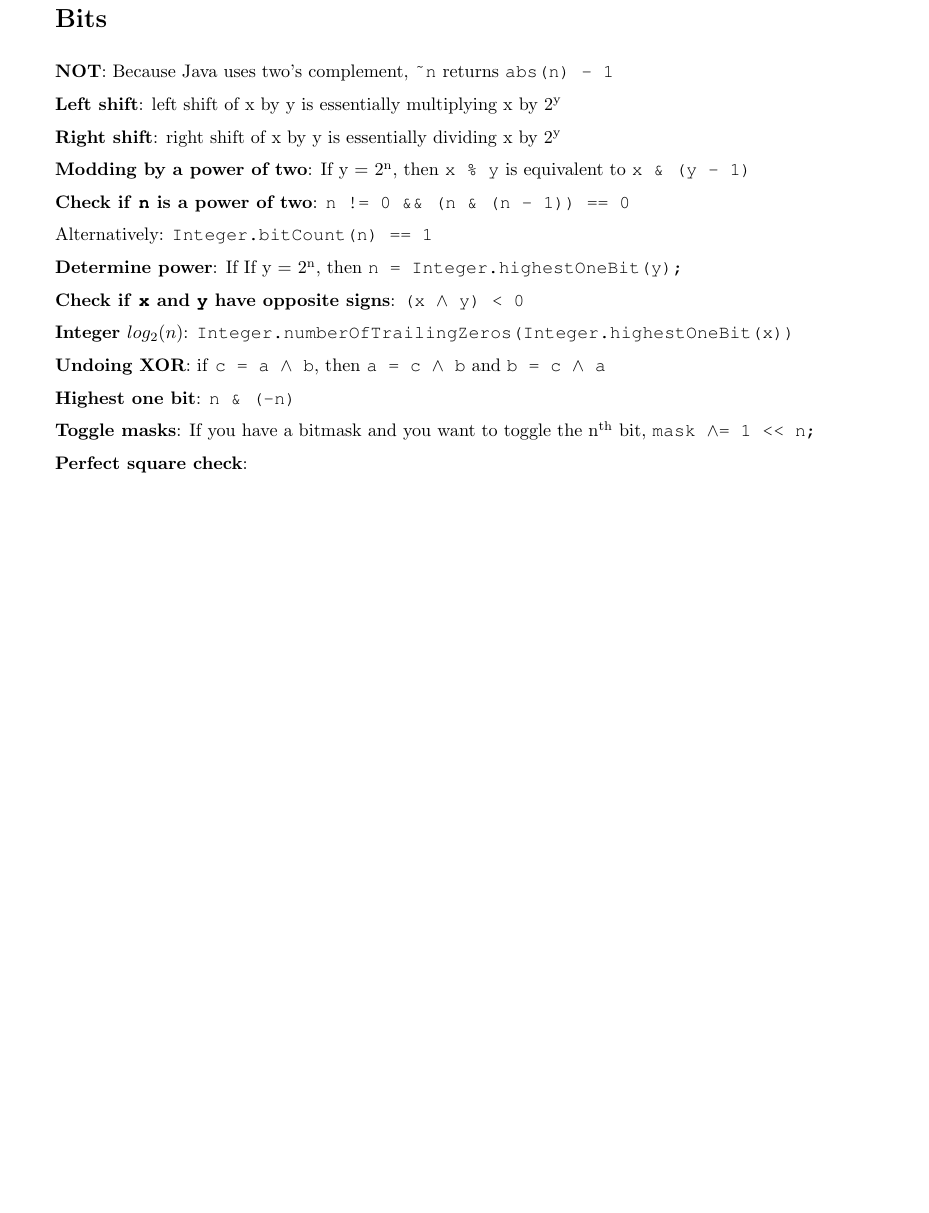
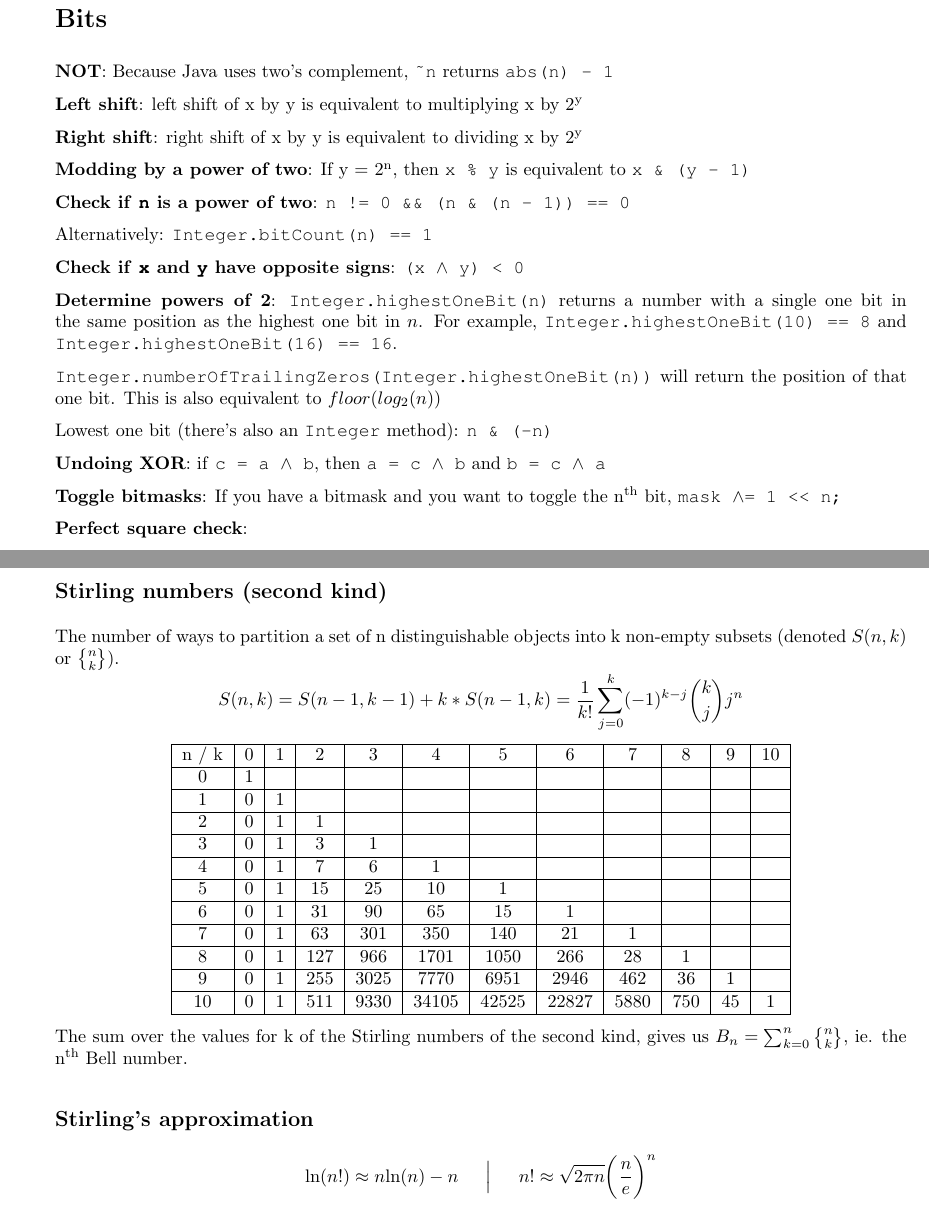
Before and after one commit to matthewgarrison/Hack-pack, a LaTeX document (main.tex, which reads general/bits.tex, math/misc.tex): part of page 5 of 39 before the commit and two parts of pages 5 and 40 of 41 after it, the two joined at a grey line, cut so that both start at the same text, the shorter picture padded with empty space. The pictures show the PDF file Hack_pack.pdf that the author committed with the source.

Commit message:
2017-08-26

```diff
--- a/general/bits.tex
+++ b/general/bits.tex
@@ -2,9 +2,9 @@
 
 \textbf{NOT}: Because Java uses two's complement, \inline{\textasciitilde n} returns \inline{abs(n) - 1}
 
-\textbf{Left shift}: left shift of x by y is essentially multiplying x by 2\textsuperscript{y}
+\textbf{Left shift}: left shift of x by y is equivalent to multiplying x by 2\textsuperscript{y}
 
-\textbf{Right shift}: right shift of x by y is essentially dividing x by 2\textsuperscript{y}
+\textbf{Right shift}: right shift of x by y is equivalent to dividing x by 2\textsuperscript{y}
 
 \textbf{Modding by a power of two}: If y = 2\textsuperscript{n}, then \inline{x \% y} is equivalent to \inline{x \& (y - 1)}
 
@@ -12,17 +12,17 @@
 
 Alternatively: \inline{Integer.bitCount(n) == 1}
 
-\textbf{Determine power}: If If y = 2\textsuperscript{n}, then \inline{n = Integer.highestOneBit(y);}
-
 \textbf{Check if \inline{x} and \inline{y} have opposite signs}: \inline{(x $\wedge$ y) < 0}
 
-\textbf{Integer $log_2 (n)$}: \inline{Integer.numberOfTrailingZeros(Integer.highestOneBit(x))}
+\textbf{Determine powers of 2}: \inline{Integer.highestOneBit(n)} returns a number with a single one bit in the same position as the highest one bit in $n$. For example, \inline{Integer.highestOneBit(10) == 8} and \inline{Integer.highestOneBit(16) == 16}.
+
+\inline{Integer.numberOfTrailingZeros(Integer.highestOneBit(n))} will return the position of that one bit. This is also equivalent to $floor(log_2 (n))$
+
+Lowest one bit (there's also an \inline{Integer} method): \inline{n \& (-n)}
 
 \textbf{Undoing XOR}: if \inline{c = a $\wedge$ b}, then \inline{a = c $\wedge$ b} and \inline{b = c $\wedge$ a}
 
-\textbf{Highest one bit}: \inline{n \& (-n)}
-
-\textbf{Toggle masks}: If you have a bitmask and you want to toggle the n\textsuperscript{th} bit, \inline{mask $\wedge$= 1 << n;}
+\textbf{Toggle bitmasks}: If you have a bitmask and you want to toggle the n\textsuperscript{th} bit, \inline{mask $\wedge$= 1 << n;}
 
 \textbf{Perfect square check}:
 
--- a/math/misc.tex
+++ b/math/misc.tex
@@ -1 +1,3 @@
 \startsection{Miscellaneous}
+
+\subsection*{Bell numbers}
@@ -43,4 +49,4 @@ However, that can lead to overflows. This will not: \inline{int c = a + ((b - a)
-Alternatively: \inline{((x $\wedge$ y) >> 1) + (x \& y)}
+$dr(n) = 1 + ((n-1) \text{ mod } 9)$. To generalize to another base $b$, change $9$ to $b-1$.
 
 \subsection*{Evaluating polynomials at a point}
 
@@ -52,0 +65 @@ Note that the array of coefficients should be in descending order. If \inline{P(
+Alternatively: \inline{((x $\wedge$ y) >> 1) + (x \& y)}
@@ -55,0 +78,2 @@ $$log_b(x) = \frac{log_y(x)}{log_y(b)} \text{, where } y \text{ is any base}$$
+1 4 6 4 1 \\
+1 5 10 10 5 1
@@ -60,3 +93,10 @@ This is a longer isPrime method, but one that is faster than the “na\"{\i}ve v
 
 \lstinputlisting{math/code/misc_primality1.java}
 
+\subsection*{Stirling numbers (second kind)}
+
+The number of ways to partition a set of n distinguishable objects into k non-empty subsets (denoted $S(n, k)$ or $\genfrac{\{}{\}}{0pt}{}{n}{k}$).
+$$S(n, k) = S(n-1, k-1) + k*S(n-1, k) = \frac{1}{k!} \sum_{j=0}^k (-1)^{k-j} \binom{k}{j} j^n$$
+
+\begin{center}
+    \begin{tabular}{|c|c|c|c|c|c|c|c|c|c|c|c|}
@@ -63 +112,26 @@ This is a longer isPrime method, but one that is faster than the “na\"{\i}ve v
+        3 & 0 & 1 & 3 & 1 & & & & & & & \\
+        \hline
+        4 & 0 & 1 & 7 & 6 & 1 & & & & & & \\
+        \hline
+        5 & 0 & 1 & 15 & 25 & 10 & 1 & & & & & \\
+        \hline
+        6 & 0 & 1 & 31 & 90 & 65 & 15 & 1 & & & & \\
+        \hline
+        7 & 0 & 1 & 63 & 301 & 350 & 140 & 21 & 1 & & & \\
+        \hline
+        8 & 0 & 1 & 127 & 966 & 1701 & 1050 & 266 & 28 & 1 & & \\
+        \hline
+        9 & 0 & 1 & 255 & 3025 & 7770 & 6951 & 2946 & 462 & 36 & 1 & \\
+        \hline
+        10 & 0 & 1 & 511 & 9330 & 34105 & 42525 & 22827 & 5880 & 750 & 45 & 1 \\
+        \hline
+    \end{tabular}
+\end{center}
+
+The sum over the values for k of the Stirling numbers of the second kind, gives us $B_n = \sum_{k=0}^n \genfrac{\{}{\}}{0pt}{}{n}{k}$, ie. the n\textsuperscript{th} Bell number.
+
+\subsection*{Stirling's approximation}
+
+$$\text{ln}(n!) \approx n \text{ln}(n) - n \formsep n! \approx \sqrt{2 \pi n} \bigg(\frac{n}{e} \bigg)^n$$
+
 \newpage
```
Also changed, not shown: algorithms/mst.tex (+0 -5 lines), datastructs/fenwicktree.tex (added, +3 -0 lines), datastructs/misc.tex (+1 -1 lines), general/approaches.tex (+1 -1 lines), general/code/misc_rangesum4.java (+1 -1 lines), general/misc.tex (+1 -1 lines), main.tex (+1 -1 lines), math/code/misc_bell1.java (added, +7 -0 lines), math/code/misc_pascal1.java (added, +9 -0 lines), math/code/misc_pascal2.java (added, +3 -0 lines), Hack_pack.pdf, math/misc.tex (51 more changed lines).
